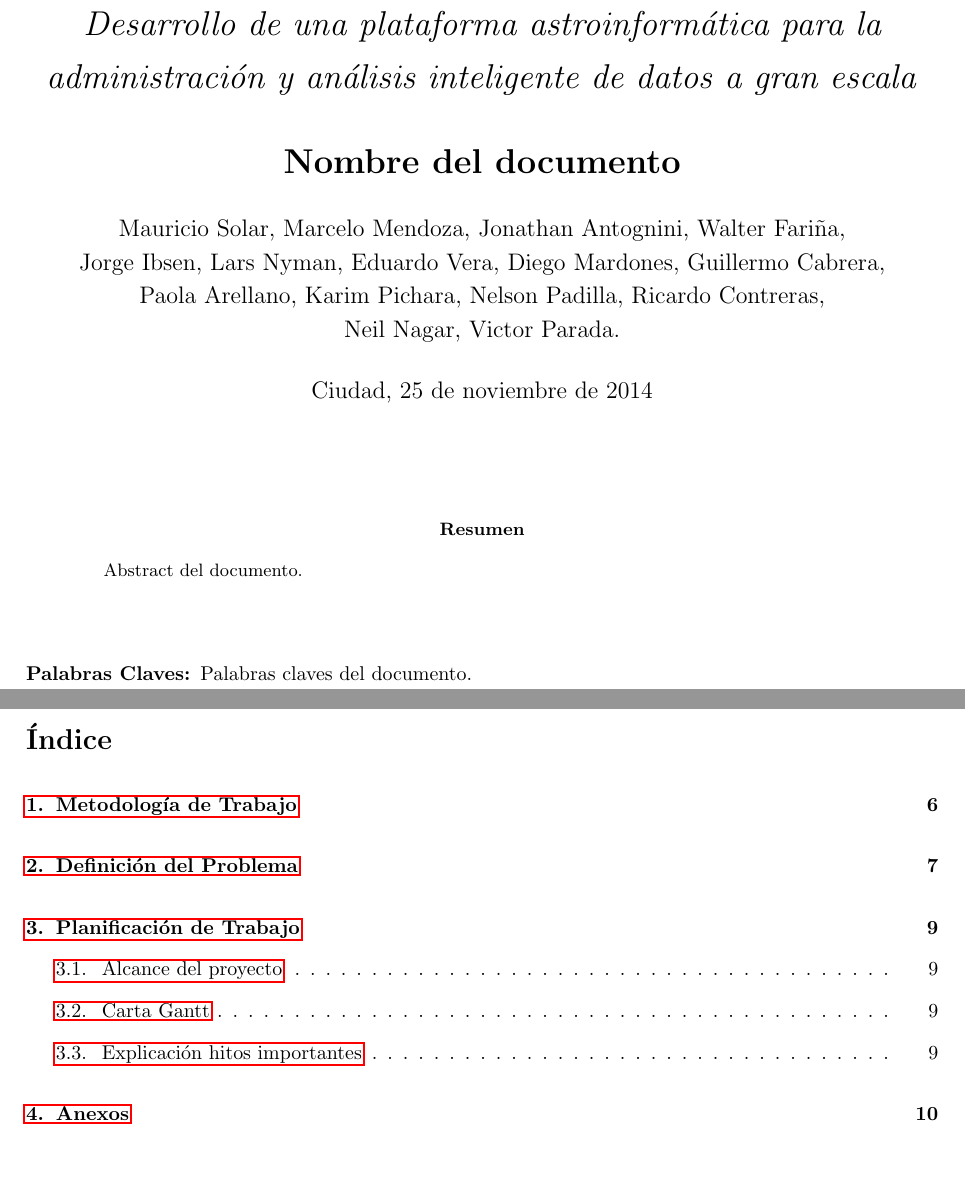
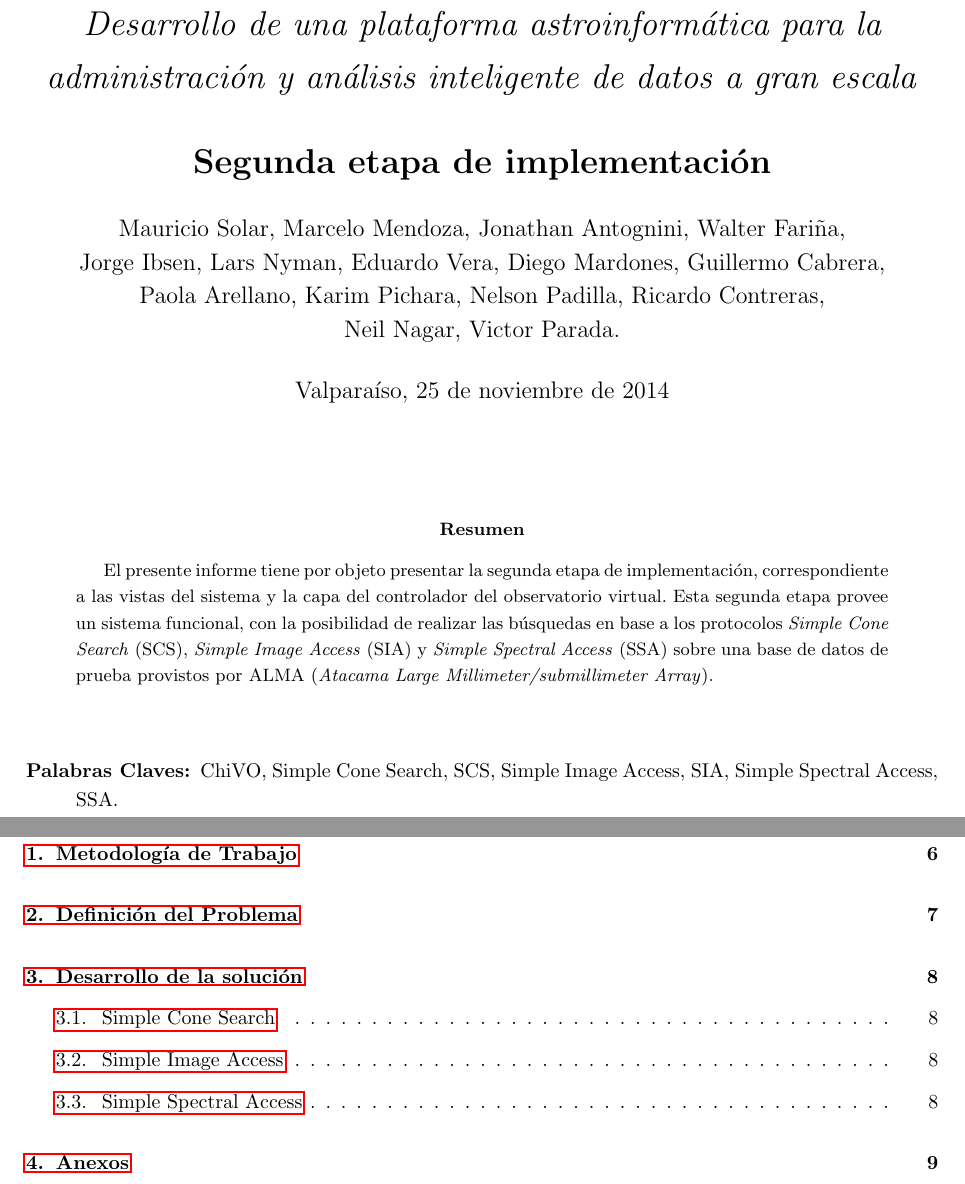
Before and after one commit to ChileanVirtualObservatory/FONDEFD11I1060, a LaTeX paper (ObservatorioVirtual/Hito4/plain_main.tex): two parts of pages 1 and 3 of 11 before the commit and two parts of pages 1 and 3 of 10 after it, joined at a grey line, cut so that both start at the same text, the shorter picture padded with empty space. Compiled offline with pdfLaTeX.

Commit message:
Agregando estructura de informe para hito 4 del Observatorio Virtual.

```diff
--- a/ObservatorioVirtual/Hito4/plain_main.tex
+++ b/ObservatorioVirtual/Hito4/plain_main.tex
@@ -31,7 +31,7 @@
 
 \title{
 \center{\emph{Desarrollo de una plataforma astroinformática para la administración y análisis inteligente de datos a gran escala} \\}
-\center{\textbf{Nombre del documento} \\}
+\center{\textbf{Segunda etapa de implementación} \\}
 \author{
         Mauricio Solar, Marcelo Mendoza, Jonathan Antognini, Walter Fariña, \\
         Jorge Ibsen, Lars Nyman,
@@ -41,7 +41,7 @@
         Ricardo Contreras, \\ Neil Nagar,
         Victor Parada.
 }
-\date{Ciudad, \today}
+\date{Valparaíso, \today}
 }
 
 \begin{document}
@@ -49,15 +49,20 @@
 
 \vspace{0.5cm}
 
-\begin{center}
-	\begin{abstract}
-	Abstract del documento.
-	\end{abstract}
-\end{center}
+\begin{abstract}
+    El presente informe tiene por objeto presentar la segunda etapa de
+    implementación, correspondiente a las vistas del sistema y la capa
+    del controlador del observatorio virtual. Esta segunda etapa
+    provee un sistema funcional, con la posibilidad de realizar las
+    búsquedas en base a los protocolos \emph{Simple Cone Search}
+    (SCS), \emph{Simple Image Access} (SIA) y \emph{Simple Spectral
+      Access} (SSA) sobre una base de datos de prueba provistos por
+    ALMA (\emph{Atacama Large Millimeter/submillimeter Array}).
+\end{abstract}
 
 \vspace{0.4cm}
 
-\begin{center}
 \begin{keywords}
-	Palabras claves del documento.
+	ChiVO, Simple Cone Search, SCS, Simple Image Access, SIA,
+	Simple Spectral Access, SSA.
 \end{keywords}
```
Also changed, not shown: ObservatorioVirtual/Hito4/include/desarrollo.tex (added, +7 -0 lines), ObservatorioVirtual/Hito4/include/planificacion.tex (deleted, +0 -7 lines), ObservatorioVirtual/Hito4/publish/plain_main.pdf (added), ObservatorioVirtual/Hito4/plain_main.tex (7 more changed lines).
